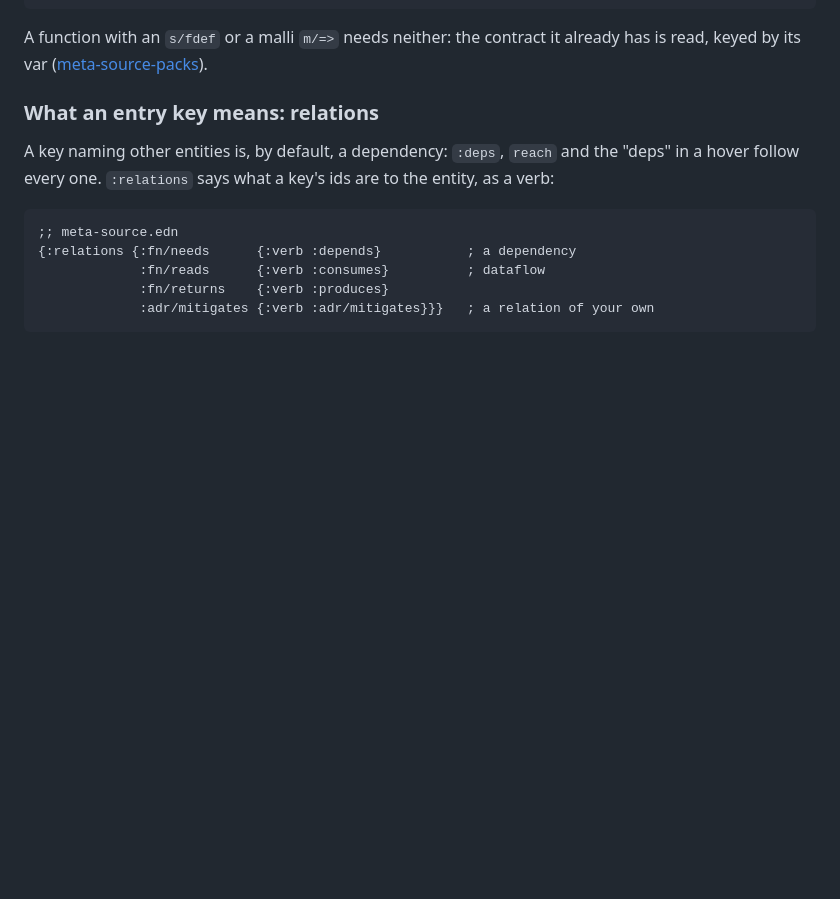
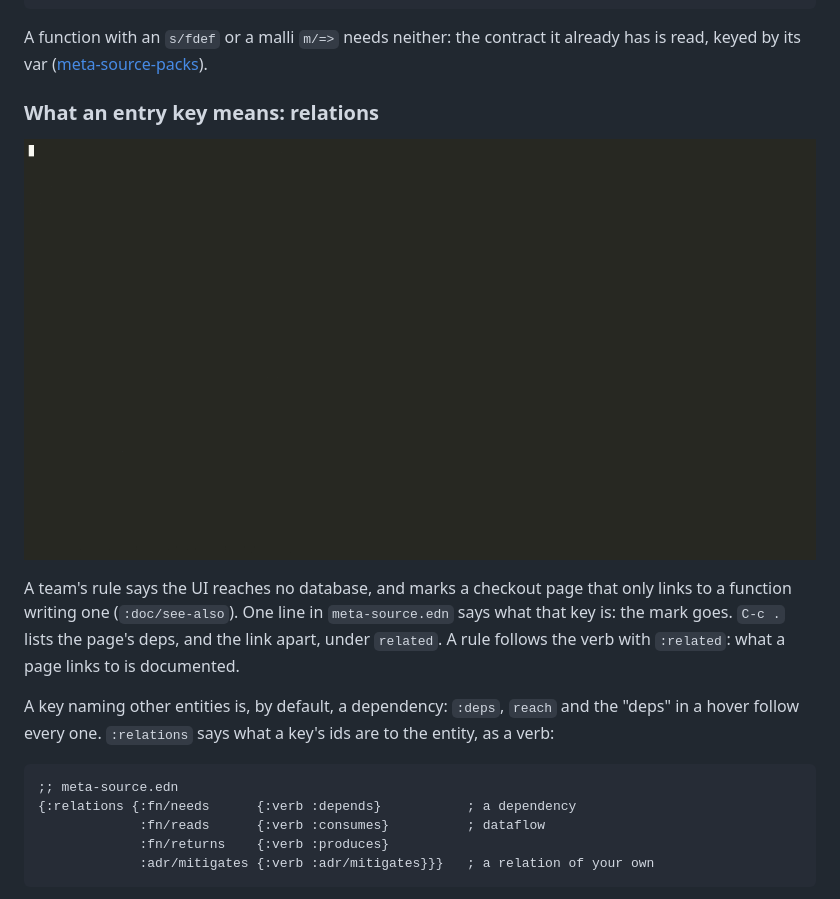
Before and after one commit to semantic-namespace/meta-source, a Markdown page: docs/reference.md, the part around the change. Drawn GitHub-style; pictures changed too: docs/images/meta-source-relations.gif (added); blank space fills up the shorter version.

Commit message:
reference: relations, in Emacs

```diff
--- a/docs/reference.md
+++ b/docs/reference.md
@@ -90,6 +90,14 @@ already has is read, keyed by its var
 ([meta-source-packs](https://github.com/semantic-namespace/meta-source-packs/blob/main/docs/packs.md#function-contracts-sfdef-and-m)).
 
 ### What an entry key means: relations
+
+![Relations: a link isn't a dependency, and a rule follows the verb, in Emacs](images/meta-source-relations.gif)
+
+A team's rule says the UI reaches no database, and marks a checkout page that
+only links to a function writing one (`:doc/see-also`). One line in
+`meta-source.edn` says what that key is: the mark goes. `C-c .` lists the
+page's deps, and the link apart, under `related`. A rule follows the verb with
+`:related`: what a page links to is documented.
 
 A key naming other entities is, by default, a dependency: `:deps`, `reach`
 and the "deps" in a hover follow every one. `:relations` says what a key's
```
